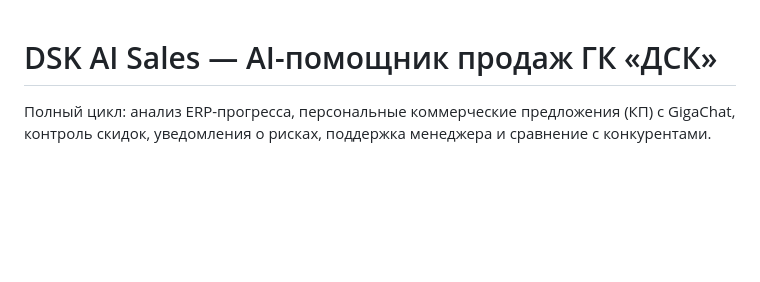
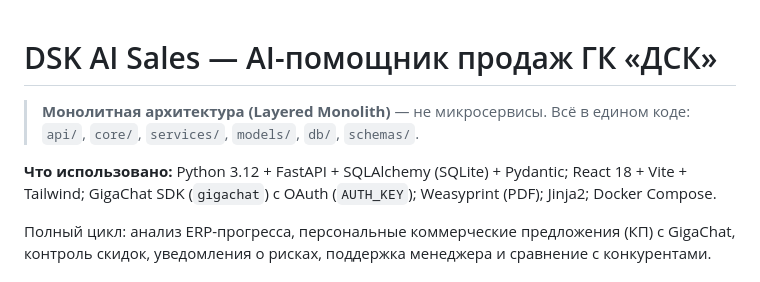
Before and after one commit to popilup64/dsk-ai-sales, a Markdown page: README.md, the part around the change. Rendered like a GitHub page; blank space fills up the shorter version.

```diff
--- a/README.md
+++ b/README.md
@@ -1,4 +1,8 @@
 # DSK AI Sales — AI-помощник продаж ГК «ДСК»
+
+> **Монолитная архитектура (Layered Monolith)** — не микросервисы. Всё в едином коде: `api/`, `core/`, `services/`, `models/`, `db/`, `schemas/`.
+
+**Что использовано:** Python 3.12 + FastAPI + SQLAlchemy (SQLite) + Pydantic; React 18 + Vite + Tailwind; GigaChat SDK (`gigachat`) с OAuth (`AUTH_KEY`); Weasyprint (PDF); Jinja2; Docker Compose.
 
 Полный цикл: анализ ERP-прогресса, персональные коммерческие предложения (КП) с GigaChat, контроль скидок, уведомления о рисках, поддержка менеджера и сравнение с конкурентами.
 
```
